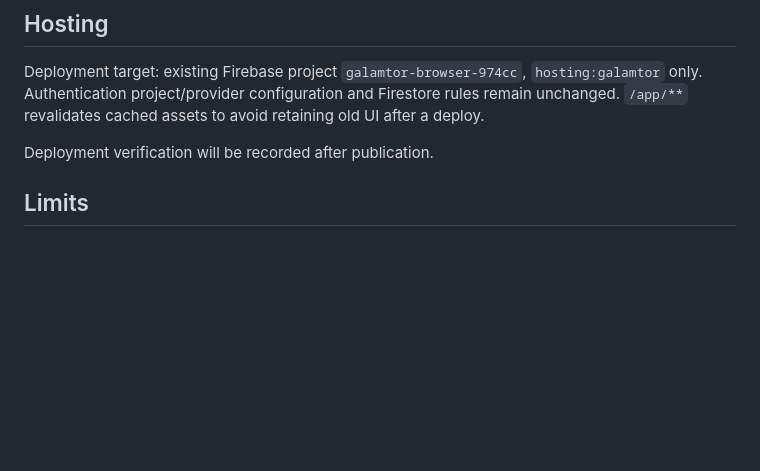
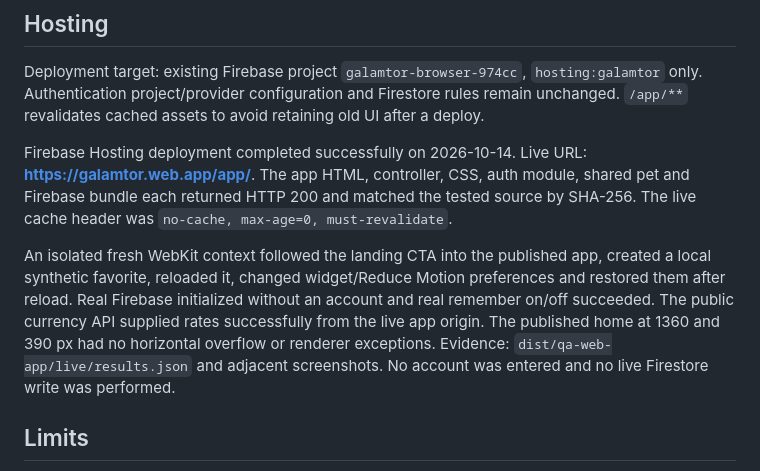
Before and after one commit to akhmet-dev/Galamtor-, a Markdown page: WEB_QA_REPORT.md, the part around the change. Drawn GitHub-style; blank space fills up the shorter version.

Commit message:
docs(web): record successful live hosting verification

```diff
--- a/WEB_QA_REPORT.md
+++ b/WEB_QA_REPORT.md
@@ -28,7 +28,9 @@ Completed Google account login, live refresh-token rotation and live Firestore w
 
 Deployment target: existing Firebase project `galamtor-browser-974cc`, `hosting:galamtor` only. Authentication project/provider configuration and Firestore rules remain unchanged. `/app/**` revalidates cached assets to avoid retaining old UI after a deploy.
 
-Deployment verification will be recorded after publication.
+Firebase Hosting deployment completed successfully on 2026-10-14. Live URL: **https://galamtor.web.app/app/**. The app HTML, controller, CSS, auth module, shared pet and Firebase bundle each returned HTTP 200 and matched the tested source by SHA-256. The live cache header was `no-cache, max-age=0, must-revalidate`.
+
+An isolated fresh WebKit context followed the landing CTA into the published app, created a local synthetic favorite, reloaded it, changed widget/Reduce Motion preferences and restored them after reload. Real Firebase initialized without an account and real remember on/off succeeded. The public currency API supplied rates successfully from the live app origin. The published home at 1360 and 390 px had no horizontal overflow or renderer exceptions. Evidence: `dist/qa-web-app/live/results.json` and adjacent screenshots. No account was entered and no live Firestore write was performed.
 
 ## Limits
 
```
